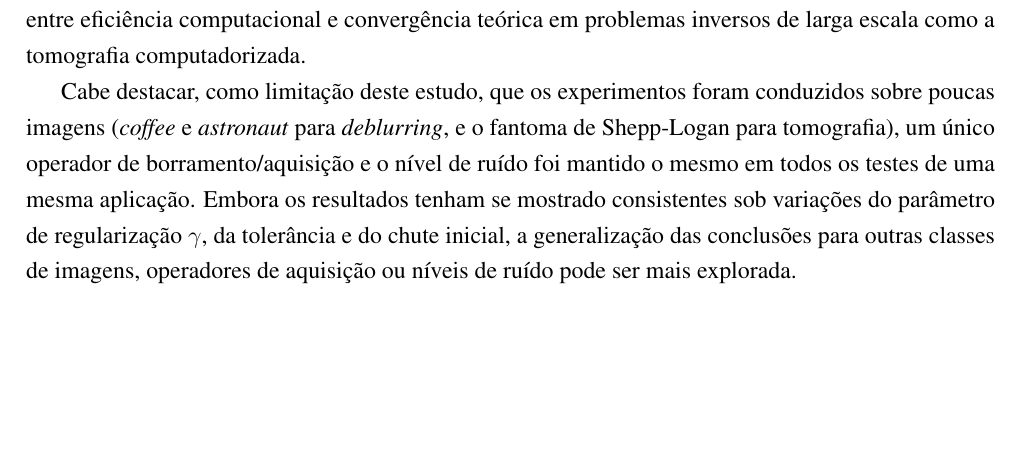
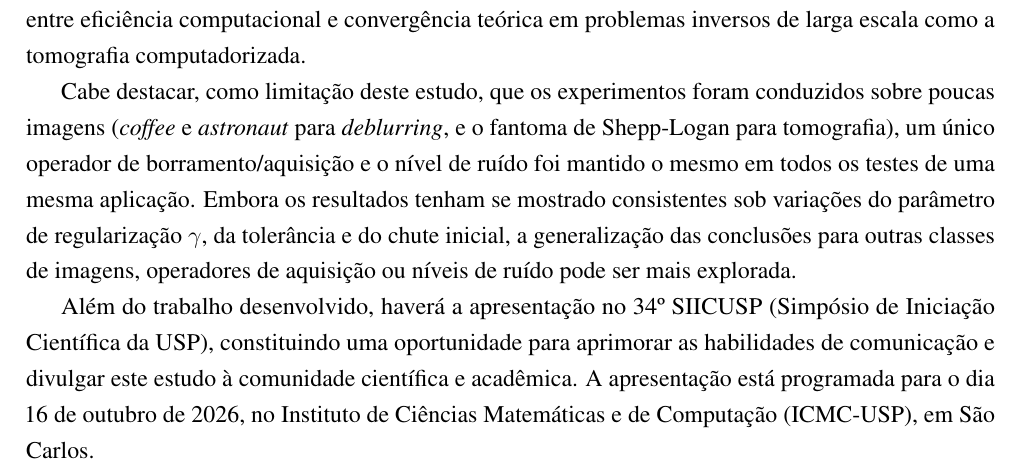
Before and after one commit to gligabo/projeto_ic, a LaTeX paper (relatorio_final/relatorio.tex): part of page 17 of 44, cut so that both start at the same text, the shorter picture padded with empty space. Compiled offline with pdfLaTeX.

Commit message:
mencionando participação no siicusp

```diff
--- a/relatorio_final/relatorio.tex
+++ b/relatorio_final/relatorio.tex
@@ -652,6 +652,8 @@ Uma possível continuidade deste projeto estaria em explorar melhor essa converg
 
 Cabe destacar, como limitação deste estudo, que os experimentos foram conduzidos sobre poucas imagens (\textit{coffee} e \textit{astronaut} para \textit{deblurring}, e o fantoma de Shepp-Logan para tomografia), um único operador de borramento/aquisição e o nível de ruído foi mantido o mesmo em todos os testes de uma mesma aplicação. Embora os resultados tenham se mostrado consistentes sob variações do parâmetro de regularização $\gamma$, da tolerância e do chute inicial, a generalização das conclusões para outras classes de imagens, operadores de aquisição ou níveis de ruído pode ser mais explorada.
 
+Além do trabalho desenvolvido, haverá a apresentação no 34º SIICUSP (Simpósio de Iniciação Científica da USP), constituindo uma oportunidade para aprimorar as habilidades de comunicação e divulgar este estudo à comunidade científica e acadêmica. A apresentação está programada para o dia 16 de outubro de 2026, no Instituto de Ciências Matemáticas e de Computação (ICMC-USP), em São Carlos.
+
 \printbibliography
 \nocite{*}
 
```
Also changed, not shown: 5 other files.
